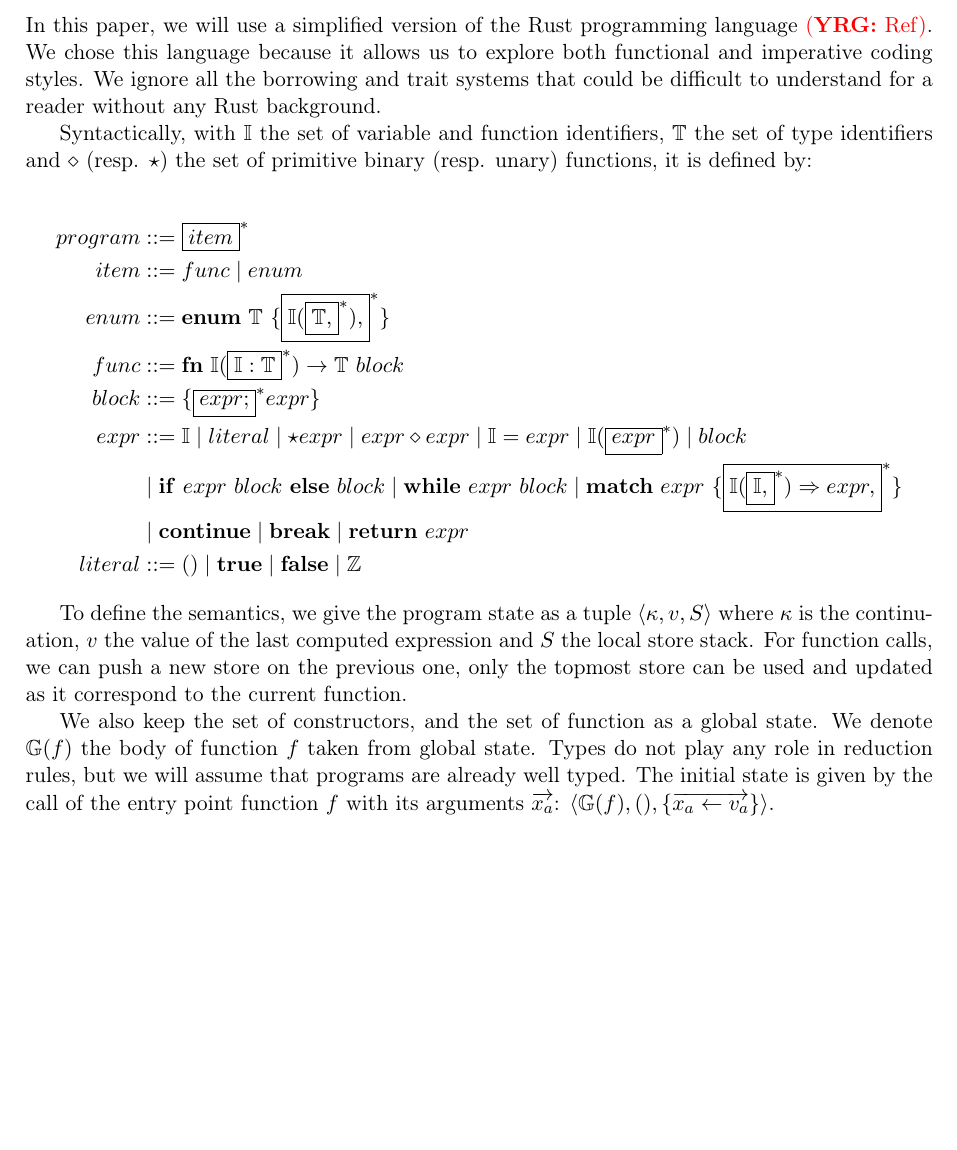
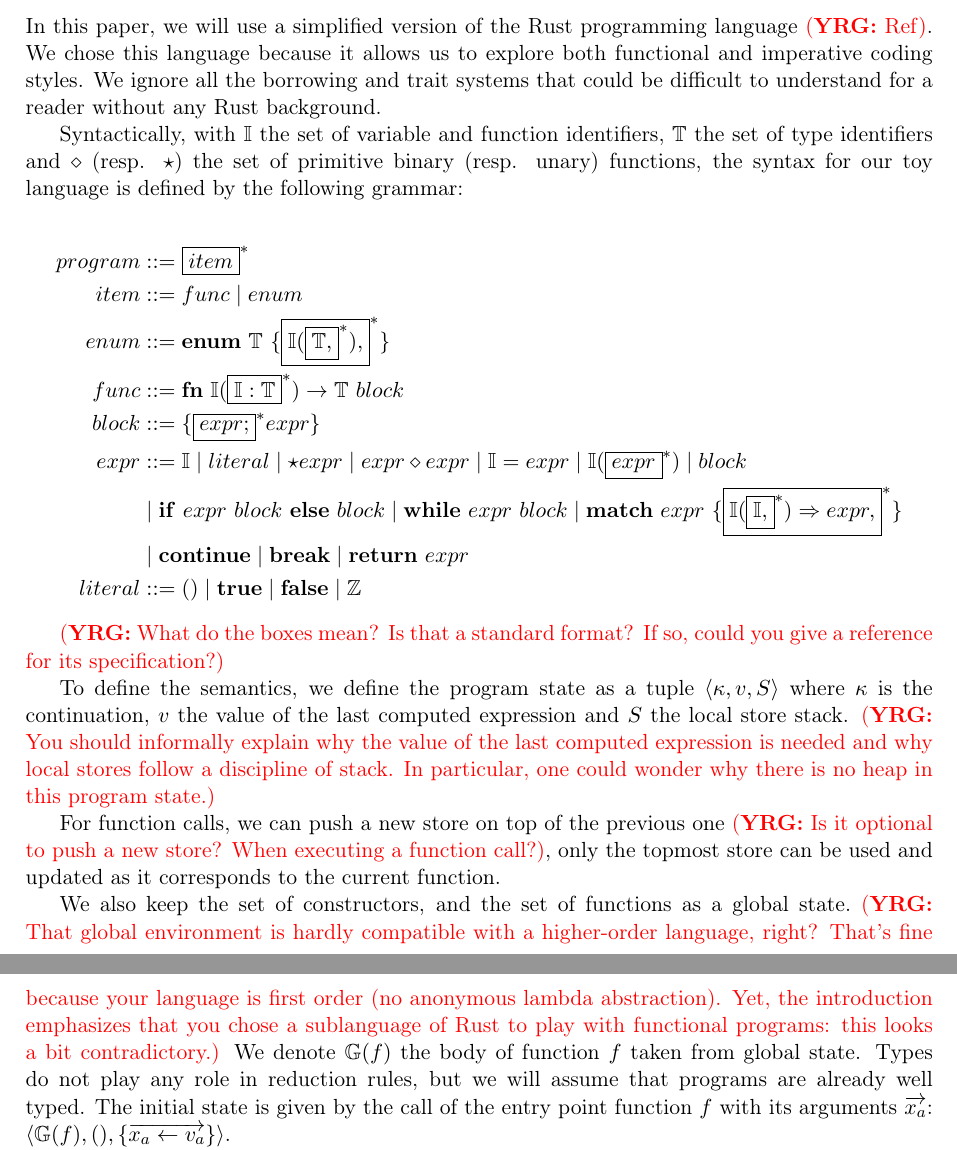
Before and after one commit to pedagand/mergeory, a LaTeX document (report/report.tex): part of page 16 of 22 before the commit and two parts of pages 16 and 17 of 23 after it, the two joined at a grey line, cut so that both start at the same text, the shorter picture padded with empty space. Compiled offline with pdfLaTeX.

Commit message:
Quelques commentaires

```diff
--- a/report/report.tex
+++ b/report/report.tex
@@ -1520,7 +1520,7 @@ understand for a reader without any Rust background.
 Syntactically, with $\ident$ the set of variable and function
 identifiers, $\typ$ the set of type identifiers and $\diamond$
 (resp. $\star$) the set of primitive binary (resp. unary) functions,
-it is defined by:
+the syntax for our toy language is defined by the following grammar:
 
 \begin{align*}
 program &::= \boxed{item}^*\\
@@ -1534,9 +1534,35 @@ expr &::= \ident \typsep literal \typsep \star expr \typsep expr \diamond expr \
 literal &::= () \typsep \mathbf{true} \typsep \mathbf {false} \typsep \mathbb{Z}
 \end{align*}
 
-To define the semantics, we give the program state as a tuple $\rtstate{\kappa}{v}{S}$ where $\kappa$ is the continuation, $v$ the value of the last computed expression and $S$ the local store stack. For function calls, we can push a new store on the previous one, only the topmost store can be used and updated as it correspond to the current function.
-
-We also keep the set of constructors, and the set of function as a global state. We denote $\mathbb{G}(f)$ the body of function $f$ taken from global state. Types do not play any role in reduction rules, but we will assume that programs are already well typed. The initial state is given by the call of the entry point function $f$ with its arguments $\overrightarrow{x_a}$: $\rtstate{\mathbb{G}(f)}{()}{\{\overrightarrow{x_a \leftarrow v_a}\}}$.
+\yrg{What do the boxes mean? Is that a standard format? If so, could
+  you give a reference for its specification?}
+
+To define the semantics, we define the program state as a tuple
+$\rtstate{\kappa}{v}{S}$ where $\kappa$ is the continuation, $v$ the
+value of the last computed expression and $S$ the local store
+stack. \yrg{You should informally explain why the value of the last
+  computed expression is needed and why local stores follow a
+  discipline of stack. In particular, one could wonder why there is no
+  heap in this program state.}
+
+For function calls, we can push a new store on top of the previous
+one~\yrg{Is it optional to push a new store? When executing a function
+  call?}, only the topmost store can be used and updated as it
+corresponds to the current function.
+
+We also keep the set of constructors, and the set of functions as a
+global state.~\yrg{That global environment is hardly compatible with a
+  higher-order language, right? That's fine because your language is
+  first order (no anonymous lambda abstraction). Yet, the introduction
+  emphasizes that you chose a sublanguage of Rust to play with
+  functional programs: this looks a bit contradictory.} We denote
+$\mathbb{G}(f)$ the body of function $f$ taken from global
+state. Types do not play any role in reduction rules, but we will
+assume that programs are already well typed. The initial state is
+given by the call of the entry point function $f$ with its arguments
+$\overrightarrow{x_a}$:
+$\rtstate{\mathbb{G}(f)}{()}{\{\overrightarrow{x_a \leftarrow
+    v_a}\}}$.
 
 Then the program follows the reduction rules below:
 \begin{align*}
```
